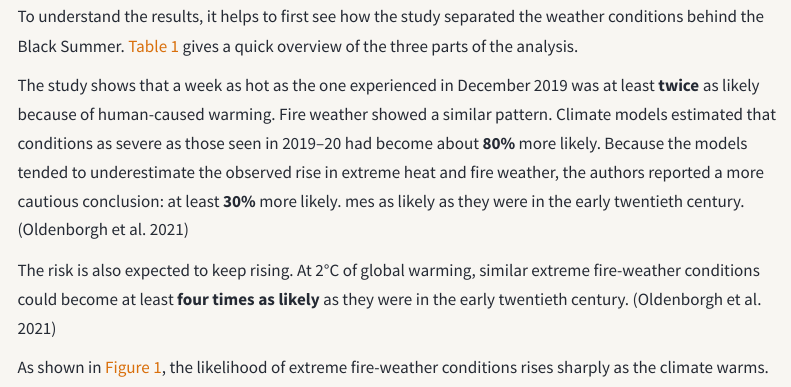
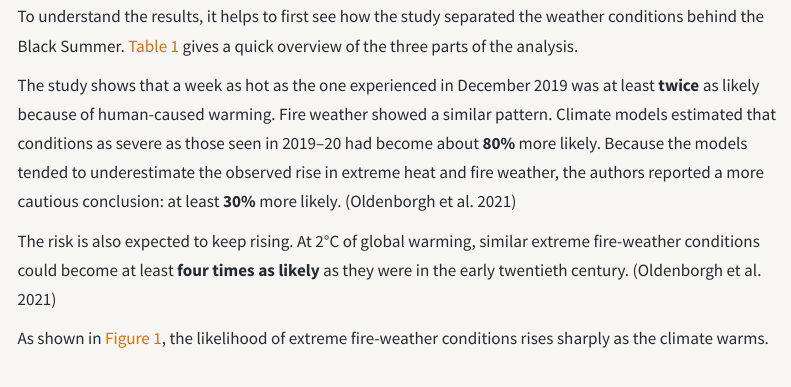
Before and after one commit to ETC5523-2026/etc5523-assignment-3-yulinchung, a Quarto document (posts/welcome/index.qmd): the page in a window 1100 px wide, from 960 px down. Rendered offline with R 4.5, knitr and Pandoc in place of Quarto, with nearby package versions; menus at the side of the page are left out.

Commit message:
Fix final blog text

```diff
--- a/posts/welcome/index.qmd
+++ b/posts/welcome/index.qmd
@@ -49,7 +49,7 @@ knitr::kable(table_data)
 
 To understand the results, it helps to first see how the study separated the weather conditions behind the Black Summer. @tbl-measures gives a quick overview of the three parts of the analysis.
 
-The study shows that a week as hot as the one experienced in December 2019 was at least **twice** as likely because of human-caused warming. Fire weather showed a similar pattern. Climate models estimated that conditions as severe as those seen in 2019–20 had become about **80%** more likely. Because the models tended to underestimate the observed rise in extreme heat and fire weather, the authors reported a more cautious conclusion: at least **30%** more likely. mes as likely as they were in the early twentieth century. [@vanoldenborgh2021]
+The study shows that a week as hot as the one experienced in December 2019 was at least **twice** as likely because of human-caused warming. Fire weather showed a similar pattern. Climate models estimated that conditions as severe as those seen in 2019–20 had become about **80%** more likely. Because the models tended to underestimate the observed rise in extreme heat and fire weather, the authors reported a more cautious conclusion: at least **30%** more likely. [@vanoldenborgh2021]
 
 The risk is also expected to keep rising. At 2°C of global warming, similar extreme fire-weather conditions could become at least **four times as likely** as they were in the early twentieth century. [@vanoldenborgh2021]
 
```
